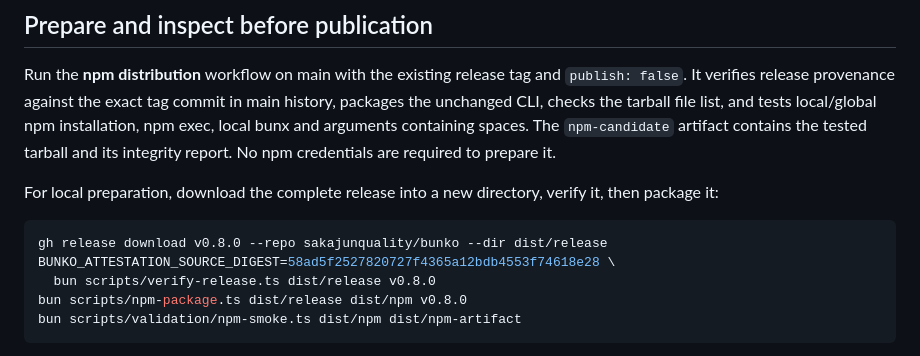
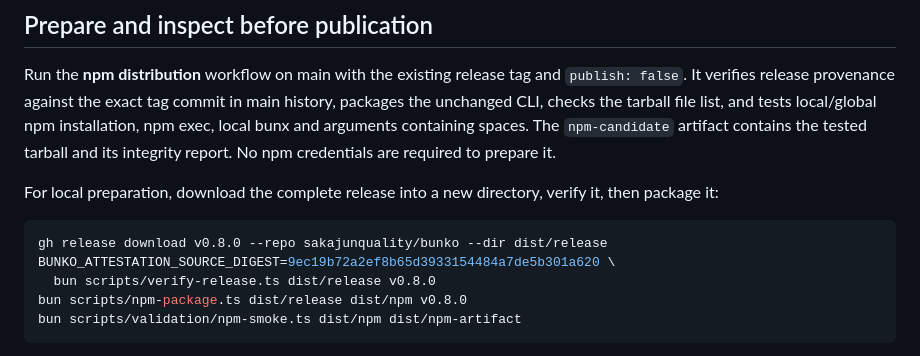
Before and after one commit to sakajunquality/bunko, a Markdown page: docs/NPM_DISTRIBUTION.md, the part around the change. Drawn GitHub-style.

Commit message:
docs: correct v0.8.0 provenance source example

````diff
--- a/docs/NPM_DISTRIBUTION.md
+++ b/docs/NPM_DISTRIBUTION.md
@@ -25,7 +25,7 @@ For local preparation, download the complete release into a new directory, verif
 
 ```sh
 gh release download v0.8.0 --repo sakajunquality/bunko --dir dist/release
-BUNKO_ATTESTATION_SOURCE_DIGEST=58ad5f2527820727f4365a12bdb4553f74618e28 \
+BUNKO_ATTESTATION_SOURCE_DIGEST=9ec19b72a2ef8b65d3933154484a7de5b301a620 \
   bun scripts/verify-release.ts dist/release v0.8.0
 bun scripts/npm-package.ts dist/release dist/npm v0.8.0
 bun scripts/validation/npm-smoke.ts dist/npm dist/npm-artifact
````
